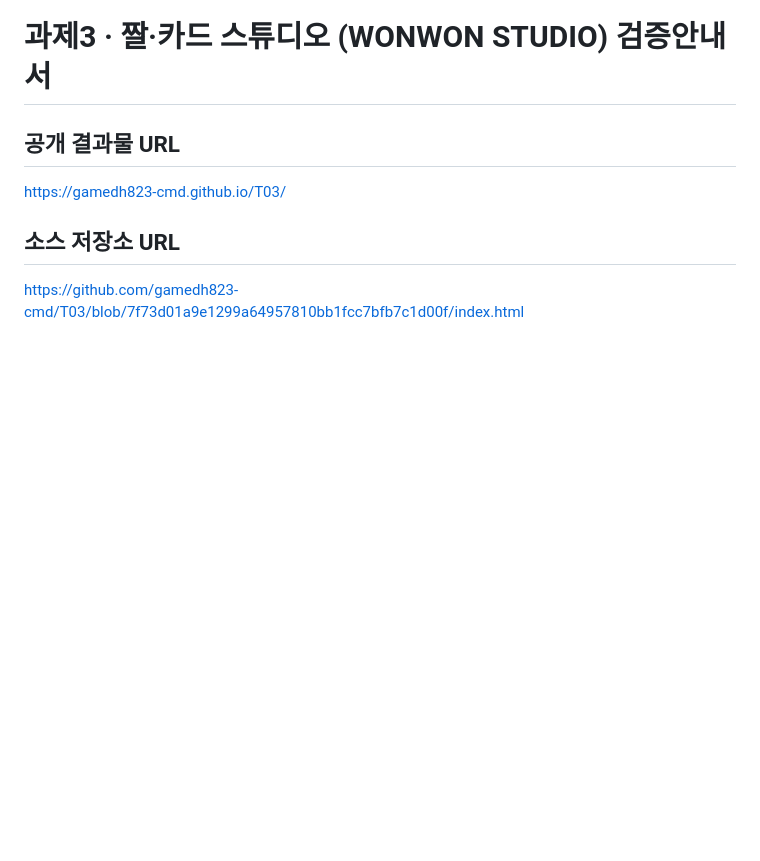
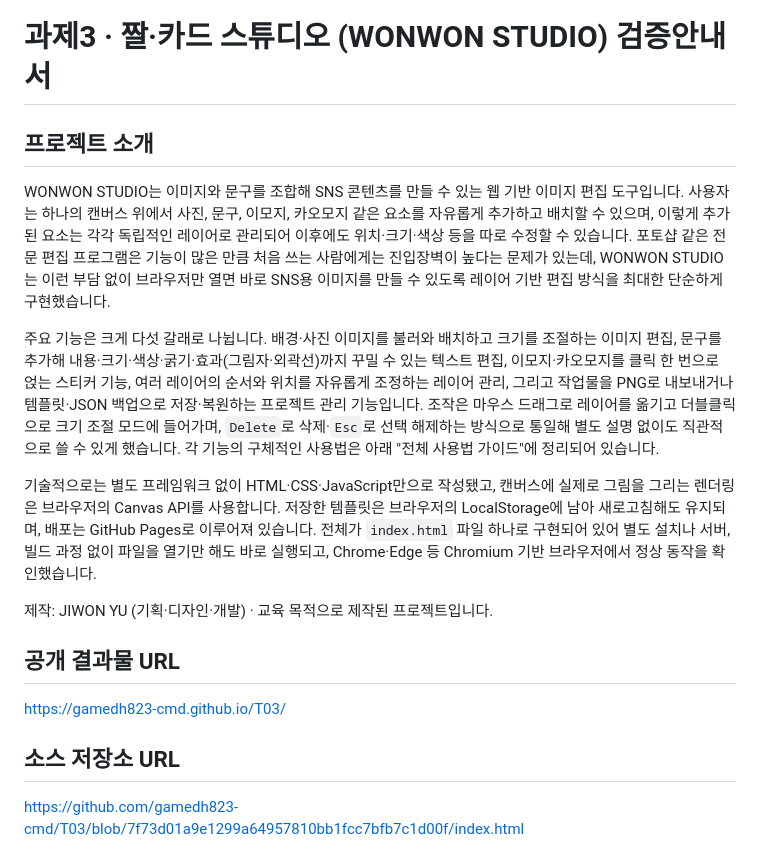
Before and after one commit to gamedh823-cmd/T03, a Markdown page: 검증안내서.md, the part around the change. GitHub-like rendering; blank space fills up the shorter version.

Commit message:
Add project introduction section in prose
Summarizes what WONWON STUDIO is, its main feature areas, and tech stack ahead of the verification steps.

```diff
--- a/검증안내서.md
+++ b/검증안내서.md
@@ -1,4 +1,14 @@
 # 과제3 · 짤·카드 스튜디오 (WONWON STUDIO) 검증안내서
+
+## 프로젝트 소개
+
+WONWON STUDIO는 이미지와 문구를 조합해 SNS 콘텐츠를 만들 수 있는 웹 기반 이미지 편집 도구입니다. 사용자는 하나의 캔버스 위에서 사진, 문구, 이모지, 카오모지 같은 요소를 자유롭게 추가하고 배치할 수 있으며, 이렇게 추가된 요소는 각각 독립적인 레이어로 관리되어 이후에도 위치·크기·색상 등을 따로 수정할 수 있습니다. 포토샵 같은 전문 편집 프로그램은 기능이 많은 만큼 처음 쓰는 사람에게는 진입장벽이 높다는 문제가 있는데, WONWON STUDIO는 이런 부담 없이 브라우저만 열면 바로 SNS용 이미지를 만들 수 있도록 레이어 기반 편집 방식을 최대한 단순하게 구현했습니다.
+
+주요 기능은 크게 다섯 갈래로 나뉩니다. 배경·사진 이미지를 불러와 배치하고 크기를 조절하는 이미지 편집, 문구를 추가해 내용·크기·색상·굵기·효과(그림자·외곽선)까지 꾸밀 수 있는 텍스트 편집, 이모지·카오모지를 클릭 한 번으로 얹는 스티커 기능, 여러 레이어의 순서와 위치를 자유롭게 조정하는 레이어 관리, 그리고 작업물을 PNG로 내보내거나 템플릿·JSON 백업으로 저장·복원하는 프로젝트 관리 기능입니다. 조작은 마우스 드래그로 레이어를 옮기고 더블클릭으로 크기 조절 모드에 들어가며, `Delete`로 삭제·`Esc`로 선택 해제하는 방식으로 통일해 별도 설명 없이도 직관적으로 쓸 수 있게 했습니다. 각 기능의 구체적인 사용법은 아래 "전체 사용법 가이드"에 정리되어 있습니다.
+
+기술적으로는 별도 프레임워크 없이 HTML·CSS·JavaScript만으로 작성됐고, 캔버스에 실제로 그림을 그리는 렌더링은 브라우저의 Canvas API를 사용합니다. 저장한 템플릿은 브라우저의 LocalStorage에 남아 새로고침해도 유지되며, 배포는 GitHub Pages로 이루어져 있습니다. 전체가 `index.html` 파일 하나로 구현되어 있어 별도 설치나 서버, 빌드 과정 없이 파일을 열기만 해도 바로 실행되고, Chrome·Edge 등 Chromium 기반 브라우저에서 정상 동작을 확인했습니다.
+
+제작: JIWON YU (기획·디자인·개발) · 교육 목적으로 제작된 프로젝트입니다.
 
 ## 공개 결과물 URL
 https://gamedh823-cmd.github.io/T03/
```
